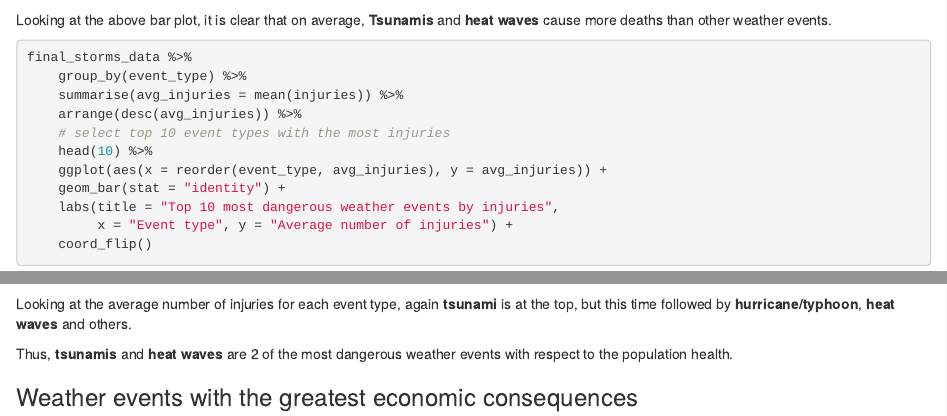
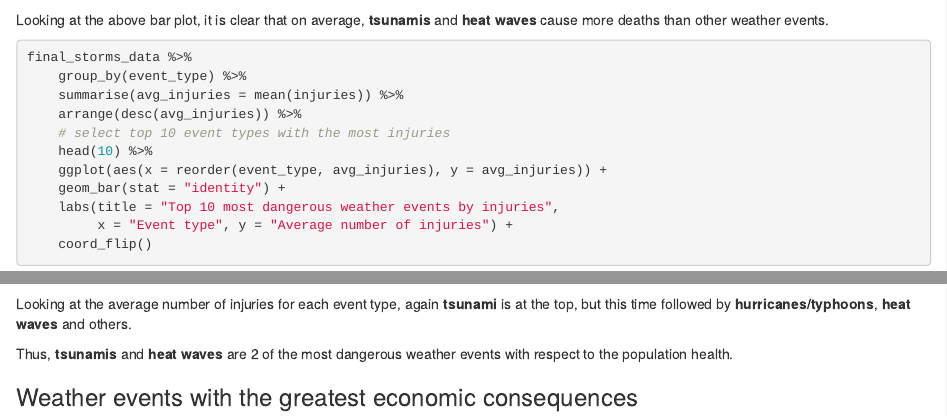
Before and after one commit to srijan-nayak/NOAA-data-analysis, an R Markdown document (analysis.Rmd): the page in a window 1100 px wide, from 4310 px down, and a second part further down, joined at a grey line. The pictures show the output file analysis.html that the author committed with the source, opened offline.

Commit message:
Fix some typos

````diff
--- a/analysis.Rmd
+++ b/analysis.Rmd
@@ -216,7 +216,7 @@ final_storms_data %>%
     coord_flip()
 ```
 
-Looking at the above bar plot, it is clear that on average, **Tsunamis** and
+Looking at the above bar plot, it is clear that on average, **tsunamis** and
 **heat waves** cause more deaths than other weather events.
 
 ```{r avg_injuries}
@@ -234,7 +234,7 @@ final_storms_data %>%
 ```
 
 Looking at the average number of injuries for each event type, again **tsunami**
-is at the top, but this time followed by **hurricane/typhoon**, **heat waves**
+is at the top, but this time followed by **hurricanes/typhoons**, **heat waves**
 and others.
 
 Thus, **tsunamis** and **heat waves** are 2 of the most dangerous weather events
````
Also changed, not shown: analysis.html.
